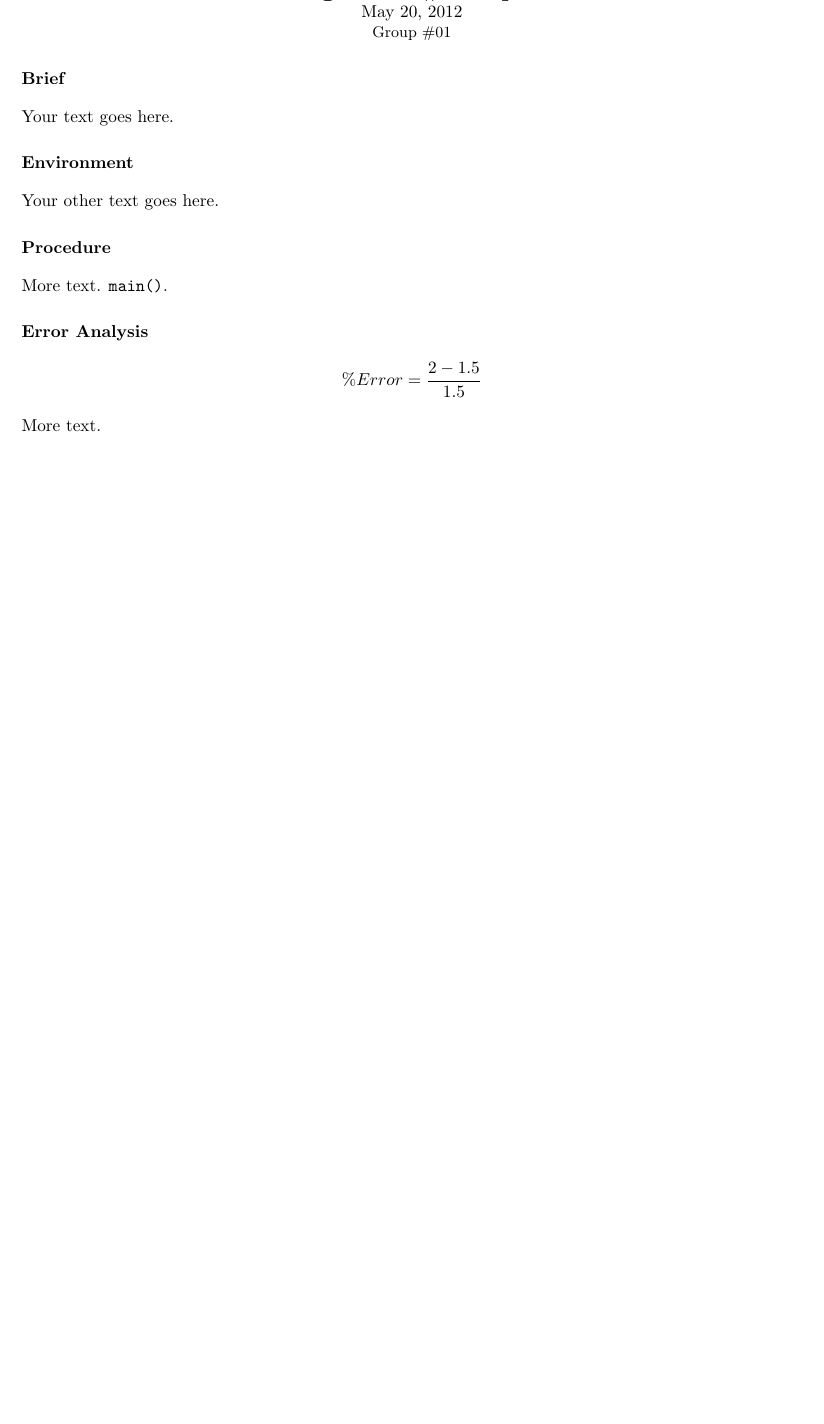
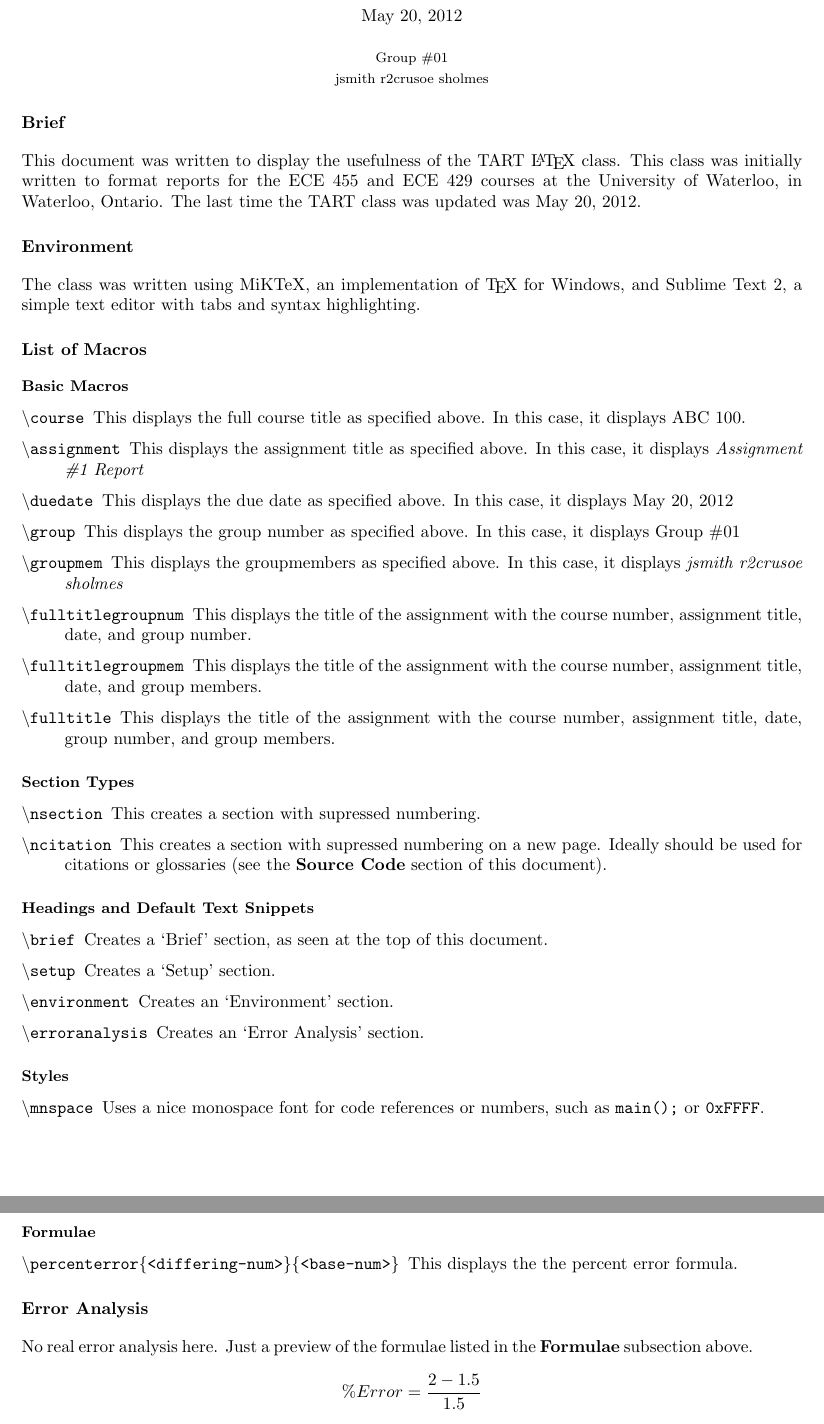
Before and after one commit to Bhavya/TART-for-LaTeX, a LaTeX problem sheet (technical_assignment_report.tex): part of page 1 of 2 before the commit and two parts of pages 1 and 2 of 3 after it, the two joined at a grey line, cut so that both start at the same text, the shorter picture padded with empty space. Compiled offline with pdfLaTeX.

Commit message:
Tweaking the class and writing up the doc

```diff
--- a/technical_assignment_report.tex
+++ b/technical_assignment_report.tex
@@ -16,6 +15,9 @@
 % Group Number, e.g. 22
 \groupnumber {01}
 
+% Group Members, up to 5. Can be userids, numbers, or names.
+\groupmembers {jsmith}{r2crusoe}{sholmes}{}{}
+
 
 \begin{document}
 
@@ -23,26 +25,63 @@
 
 \brief
 
-Your text goes here.
+This document was written to display the usefulness of the TART {\LaTeX} class. This class was initially written to format reports for the ECE 455 and ECE 429 courses at the University of Waterloo, in Waterloo, Ontario. The last time the TART class was updated was \today.
+
 
 \environment
 
-Your other text goes here.
+The class was written using MiKTeX, an implementation of {\TeX} for Windows, and Sublime Text 2, a simple text editor with tabs and syntax highlighting.
 
-\nsection{Procedure}
 
-More text. \mnspace{main()}.
+\nsection{List of Macros}
 
-\error
+\subsection*{Basic Macros}
+\begin{description}
+\item[\mnspace{\textbackslash course}] This displays the full course title as specified above. In this case, it displays {\course}.
+\item[\mnspace{\textbackslash assignment}] This displays the assignment title as specified above. In this case, it displays {\it\assignment}
+\item[\mnspace{\textbackslash duedate}] This displays the due date as specified above. In this case, it displays {\duedate}
+\item[\mnspace{\textbackslash group}] This displays the group number as specified above. In this case, it displays {\group}
+\item[\mnspace{\textbackslash groupmem}] This displays the groupmembers as specified above. In this case, it displays {\it\groupmem}
+\item[\mnspace{\textbackslash fulltitlegroupnum}] This displays the title of the assignment with the course number, assignment title, date, and group number.
+\item[\mnspace{\textbackslash fulltitlegroupmem}] This displays the title of the assignment with the course number, assignment title, date, and group members.
+\item[\mnspace{\textbackslash fulltitle}] This displays the title of the assignment with the course number, assignment title, date, group number, and group members.
+\end{description}
 
+\subsection*{Section Types}
+\begin{description}
+\item[\mnspace{\textbackslash nsection}] This creates a section with supressed numbering.
+\item[\mnspace{\textbackslash ncitation}] This creates a section with supressed numbering on a new page. Ideally should be used for citations or glossaries (see the {\bf Source Code} section of this document).
+\end{description}
+
+\subsection*{Headings and Default Text Snippets}
+\begin{description}
+\item[\mnspace{\textbackslash brief}] Creates a \lq{}Brief\rq{} section, as seen at the top of this document.
+\item[\mnspace{\textbackslash setup}]  Creates a \lq{}Setup\rq{} section.
+\item[\mnspace{\textbackslash environment}] Creates an \lq{}Environment\rq{} section.
+\item[\mnspace{\textbackslash erroranalysis}] Creates an \lq{}Error Analysis\rq{} section.
+\end{description}
+
+\subsection*{Styles}
+\begin{description}
+\item[\mnspace{\textbackslash mnspace}] Uses a nice monospace font for code references or numbers, such as \mnspace{main();} or \mnspace{0xFFFF}.
+\end{description}
+
+\subsection*{Formulae}
+\begin{description}
+\item[\mnspace{\textbackslash percenterror\{<differing-num>\}\{<base-num>\}}] This displays the the percent error formula.
+\end{description}
+
+\erroranalysis
+No real error analysis here. Just a preview of the formulae listed in the {\bf Formulae} subsection above.
 \percenterror{2}{1.5}
 
-More text.
+
 
 \ncitation{Source Code}
+{\bf main.c - our source code \assignment}
 \begin{verbatim}
 public static void main( void ) {
-	// NOP
+    // NOP
 }
 \end{verbatim}
 
```
Also changed, not shown: technical_assignment_report.cls (+30 -4 lines), technical_assignment_report.pdf (added), technical_assignment_report.tex (1 more changed lines).
